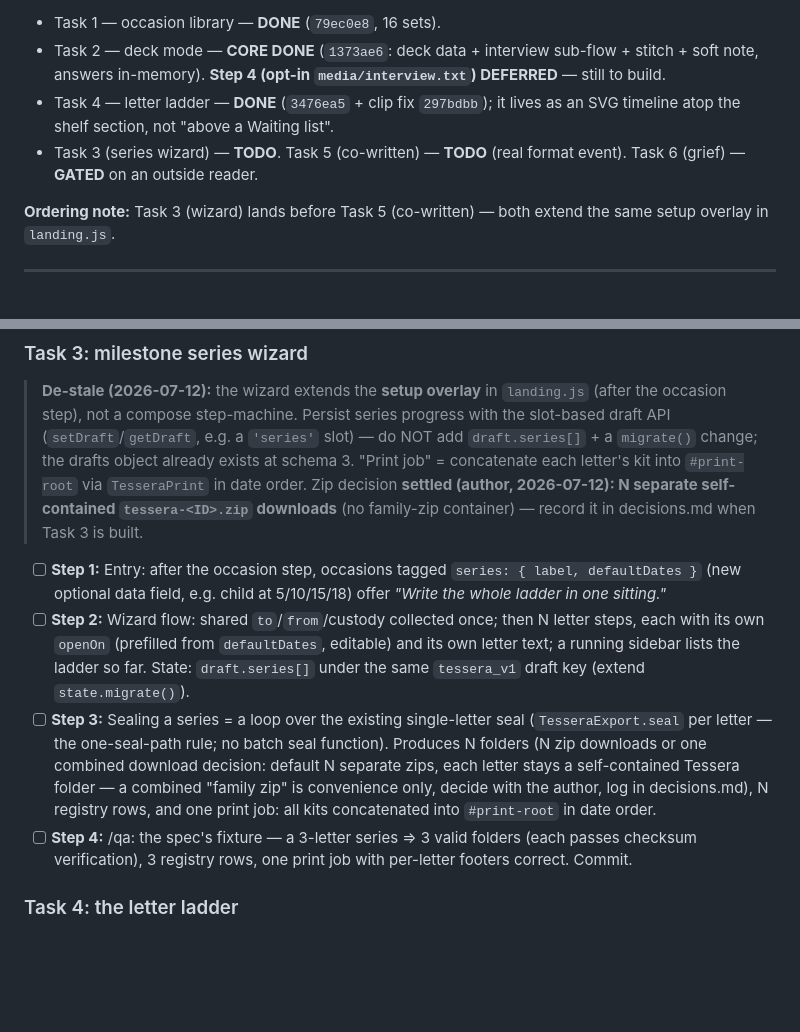
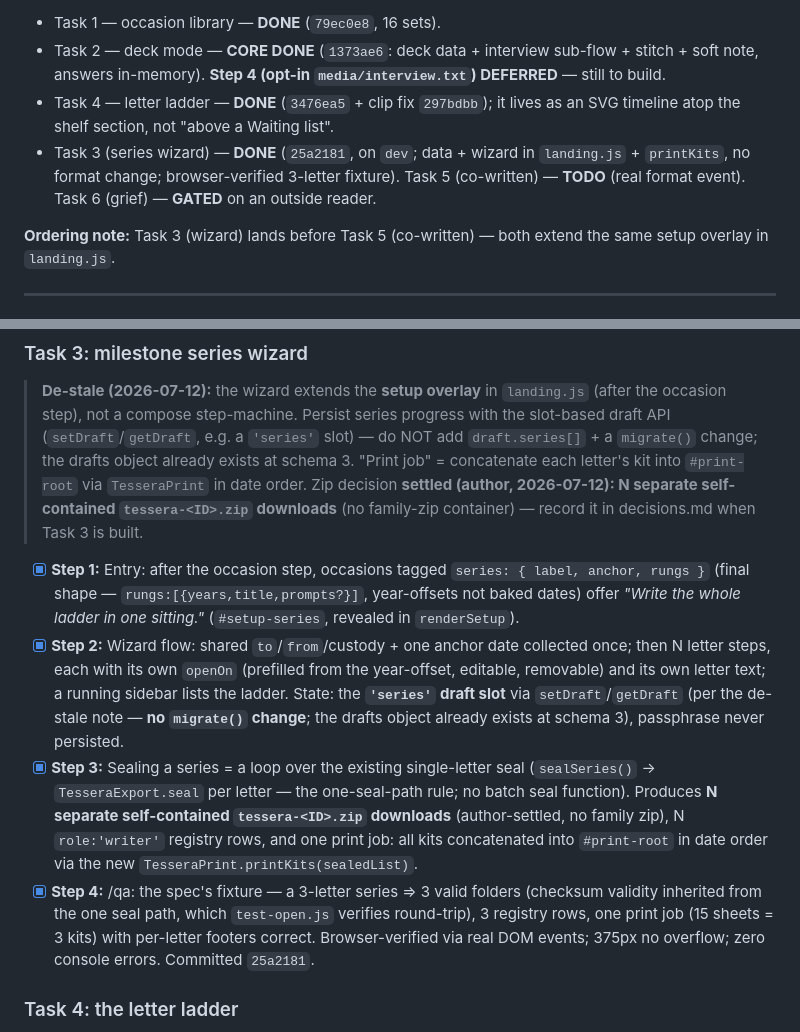
Before and after one commit to LacunaeDesigns/tessera, a Markdown page: docs/plans/v0.3-occasions-and-series.md, 2 parts joined by grey strips. Drawn GitHub-style; blank space fills up the shorter version.

```diff
--- a/docs/plans/v0.3-occasions-and-series.md
+++ b/docs/plans/v0.3-occasions-and-series.md
@@ -10,7 +10,7 @@
 - Task 1 — occasion library — **DONE** (`79ec0e8`, 16 sets).
 - Task 2 — deck mode — **CORE DONE** (`1373ae6`: deck data + interview sub-flow + stitch + soft note, answers in-memory). **Step 4 (opt-in `media/interview.txt`) DEFERRED** — still to build.
 - Task 4 — letter ladder — **DONE** (`3476ea5` + clip fix `297bdbb`); it lives as an SVG timeline atop the shelf section, not "above a Waiting list".
-- Task 3 (series wizard) — **TODO**. Task 5 (co-written) — **TODO** (real format event). Task 6 (grief) — **GATED** on an outside reader.
+- Task 3 (series wizard) — **DONE** (`25a2181`, on `dev`; data + wizard in `landing.js` + `printKits`, no format change; browser-verified 3-letter fixture). Task 5 (co-written) — **TODO** (real format event). Task 6 (grief) — **GATED** on an outside reader.
 
 **Ordering note:** Task 3 (wizard) lands before Task 5 (co-written) — both extend the same setup overlay in `landing.js`.
 
@@ -34,10 +34,10 @@
 
 > **De-stale (2026-07-12):** the wizard extends the **setup overlay** in `landing.js` (after the occasion step), not a compose step-machine. Persist series progress with the slot-based draft API (`setDraft`/`getDraft`, e.g. a `'series'` slot) — do NOT add `draft.series[]` + a `migrate()` change; the drafts object already exists at schema 3. "Print job" = concatenate each letter's kit into `#print-root` via `TesseraPrint` in date order. Zip decision **settled (author, 2026-07-12): N separate self-contained `tessera-<ID>.zip` downloads** (no family-zip container) — record it in decisions.md when Task 3 is built.
 
-- [ ] **Step 1:** Entry: after the occasion step, occasions tagged `series: { label, defaultDates }` (new optional data field, e.g. child at 5/10/15/18) offer *"Write the whole ladder in one sitting."*
-- [ ] **Step 2:** Wizard flow: shared `to`/`from`/custody collected once; then N letter steps, each with its own `openOn` (prefilled from `defaultDates`, editable) and its own letter text; a running sidebar lists the ladder so far. State: `draft.series[]` under the same `tessera_v1` draft key (extend `state.migrate()`).
-- [ ] **Step 3:** Sealing a series = a loop over the existing single-letter seal (`TesseraExport.seal` per letter — the one-seal-path rule; no batch seal function). Produces N folders (N zip downloads or one combined download decision: default N separate zips, each letter stays a self-contained Tessera folder — a combined "family zip" is convenience only, decide with the author, log in decisions.md), N registry rows, and one print job: all kits concatenated into `#print-root` in date order.
-- [ ] **Step 4:** /qa: the spec's fixture — a 3-letter series ⇒ 3 valid folders (each passes checksum verification), 3 registry rows, one print job with per-letter footers correct. Commit.
+- [x] **Step 1:** Entry: after the occasion step, occasions tagged `series: { label, anchor, rungs }` (final shape — `rungs:[{years,title,prompts?}]`, year-offsets not baked dates) offer *"Write the whole ladder in one sitting."* (`#setup-series`, revealed in `renderSetup`).
+- [x] **Step 2:** Wizard flow: shared `to`/`from`/custody + one anchor date collected once; then N letter steps, each with its own `openOn` (prefilled from the year-offset, editable, removable) and its own letter text; a running sidebar lists the ladder. State: the **`'series'` draft slot** via `setDraft`/`getDraft` (per the de-stale note — **no `migrate()` change**; the drafts object already exists at schema 3), passphrase never persisted.
+- [x] **Step 3:** Sealing a series = a loop over the existing single-letter seal (`sealSeries()` → `TesseraExport.seal` per letter — the one-seal-path rule; no batch seal function). Produces **N separate self-contained `tessera-<ID>.zip` downloads** (author-settled, no family zip), N `role:'writer'` registry rows, and one print job: all kits concatenated into `#print-root` in date order via the new `TesseraPrint.printKits(sealedList)`.
+- [x] **Step 4:** /qa: the spec's fixture — a 3-letter series ⇒ 3 valid folders (checksum validity inherited from the one seal path, which `test-open.js` verifies round-trip), 3 registry rows, one print job (15 sheets = 3 kits) with per-letter footers correct. Browser-verified via real DOM events; 375px no overflow; zero console errors. Committed `25a2181`.
 
 ### Task 4: the letter ladder
 
```
Also changed, not shown: docs/PROGRESS.md (+28 -1 lines).
